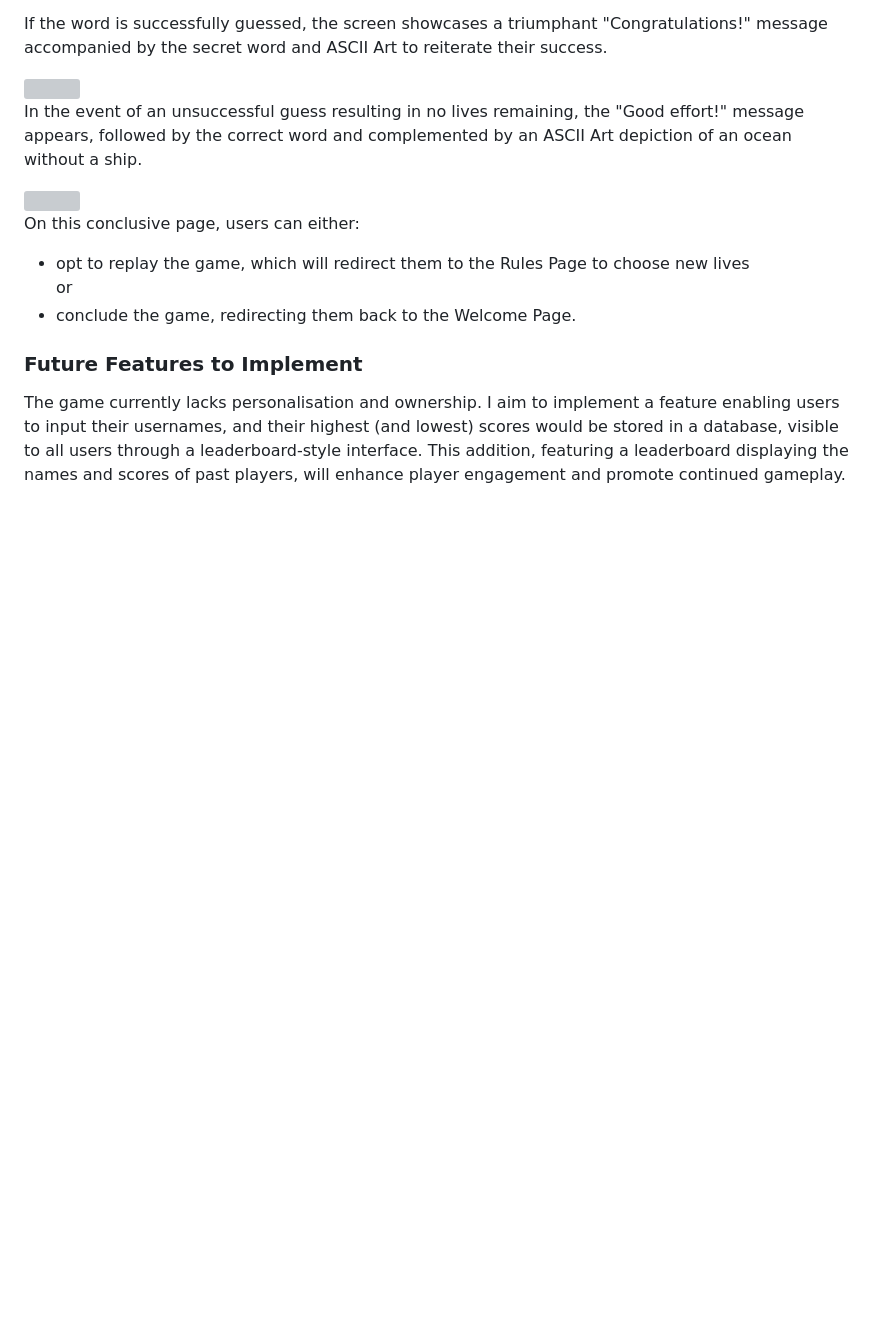
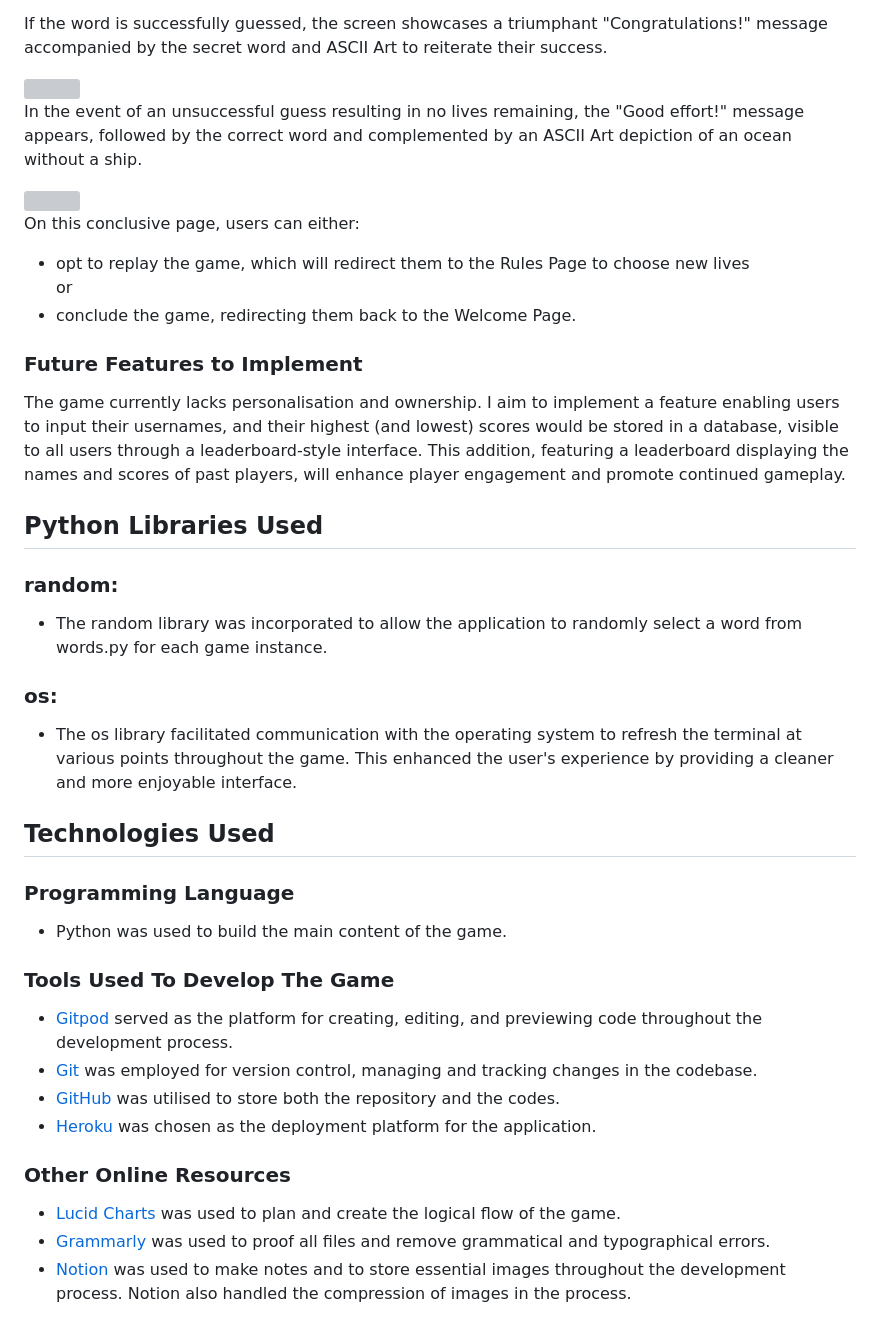
Before and after one commit to HCaldwell95/watery-wordplay-wreck-submit, a Markdown page: README.md, the part around the change. GitHub-like rendering; blank space fills up the shorter version; grey boxes are pictures that could not be loaded.

Commit message:
Add python libraries used, technologies used and other tools used to develop the game content

```diff
--- a/README.md
+++ b/README.md
@@ -122,3 +122,24 @@ On this conclusive page, users can either:
 ### Future Features to Implement
 
 The game currently lacks personalisation and ownership. I aim to implement a feature enabling users to input their usernames, and their highest (and lowest) scores would be stored in a database, visible to all users through a leaderboard-style interface. This addition, featuring a leaderboard displaying the names and scores of past players, will enhance player engagement and promote continued gameplay.
+
+## Python Libraries Used
+### random:
+  - The random library was incorporated to allow the application to randomly select a word from words.py for each game instance.
+### os:
+  - The os library facilitated communication with the operating system to refresh the terminal at various points throughout the game. This enhanced the user's experience by providing a cleaner and more enjoyable interface.
+
+## Technologies Used
+### Programming Language
+  - Python was used to build the main content of the game.
+
+### Tools Used To Develop The Game
+  - <a href="https://www.gitpod.io/" target="_blank">Gitpod</a> served as the platform for creating, editing, and previewing code throughout the development process.
+  - <a href="https://git-scm.com/" target="_blank">Git</a> was employed for version control, managing and tracking changes in the codebase.
+  - <a href="https://github.com/" target="_blank">GitHub</a> was utilised to store both the repository and the codes.
+  - <a href="https://dashboard.heroku.com/apps" target="_blank">Heroku</a> was chosen as the deployment platform for the application.
+
+### Other Online Resources
+  - <a href="https://lucid.app" target="_blank">Lucid Charts</a> was used to plan and create the logical flow of the game.
+  - <a href="https://app.grammarly.com/" target="_blank">Grammarly</a> was used to proof all files and remove grammatical and typographical errors.
+  - <a href="https://www.notion.so/" target="_blank">Notion</a> was used to make notes and to store essential images throughout the development process. Notion also handled the compression of images in the process.
```
